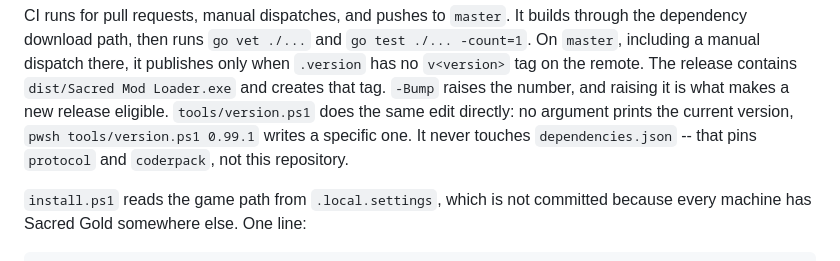
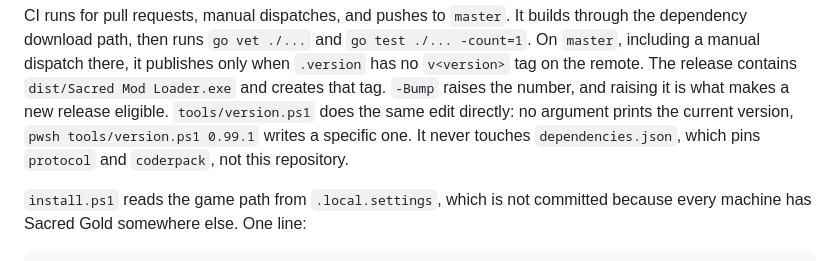
Before and after one commit to ancaria-dev/launcher, a Markdown page: CLAUDE.md, the part around the change. Rendered like a GitHub page.

Commit message:
Simplify the wording in the launcher docs and config

```diff
--- a/CLAUDE.md
+++ b/CLAUDE.md
@@ -242,7 +242,7 @@ release contains `dist/Sacred Mod Loader.exe` and creates that tag. `-Bump`
 raises the number, and raising it is what makes a new release eligible.
 `tools/version.ps1` does the same edit directly: no argument prints the
 current version, `pwsh tools/version.ps1 0.99.1` writes a specific one. It
-never touches `dependencies.json` -- that pins `protocol` and `coderpack`,
+never touches `dependencies.json`, which pins `protocol` and `coderpack`,
 not this repository.
 
 `install.ps1` reads the game path from `.local.settings`, which is not committed
```
